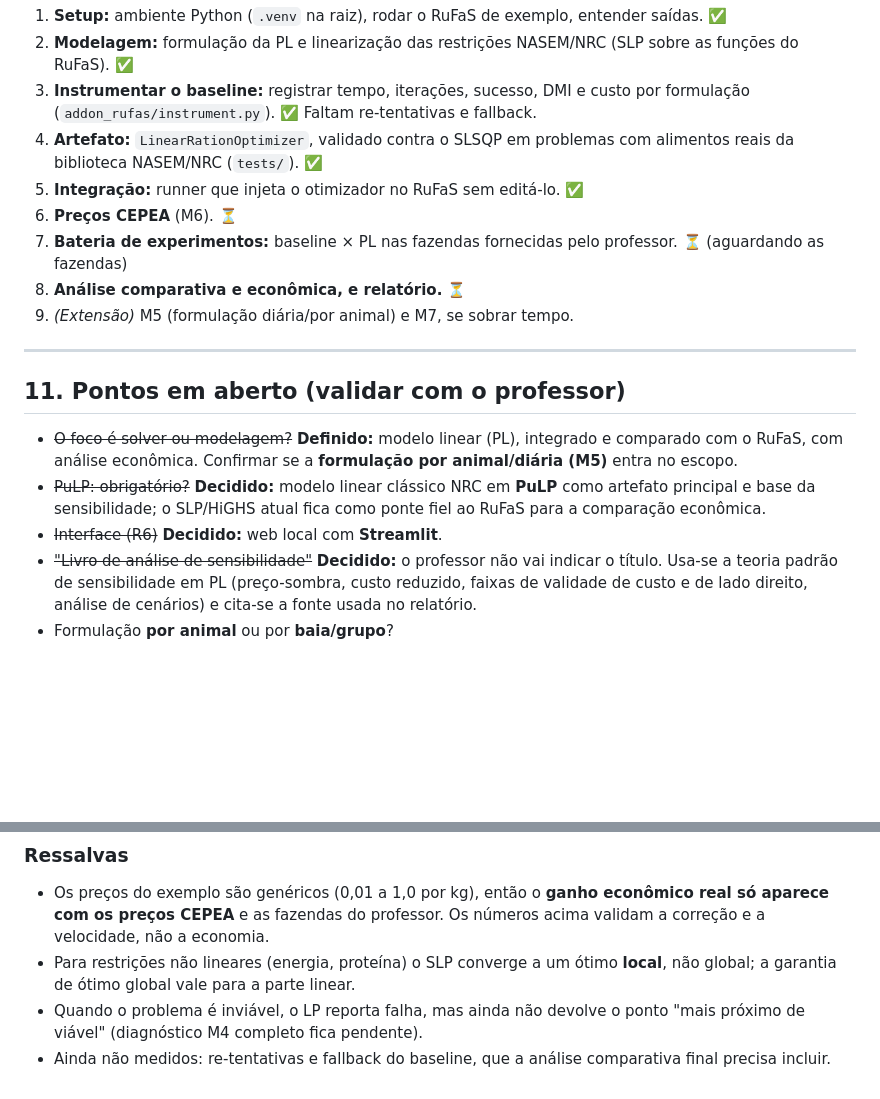
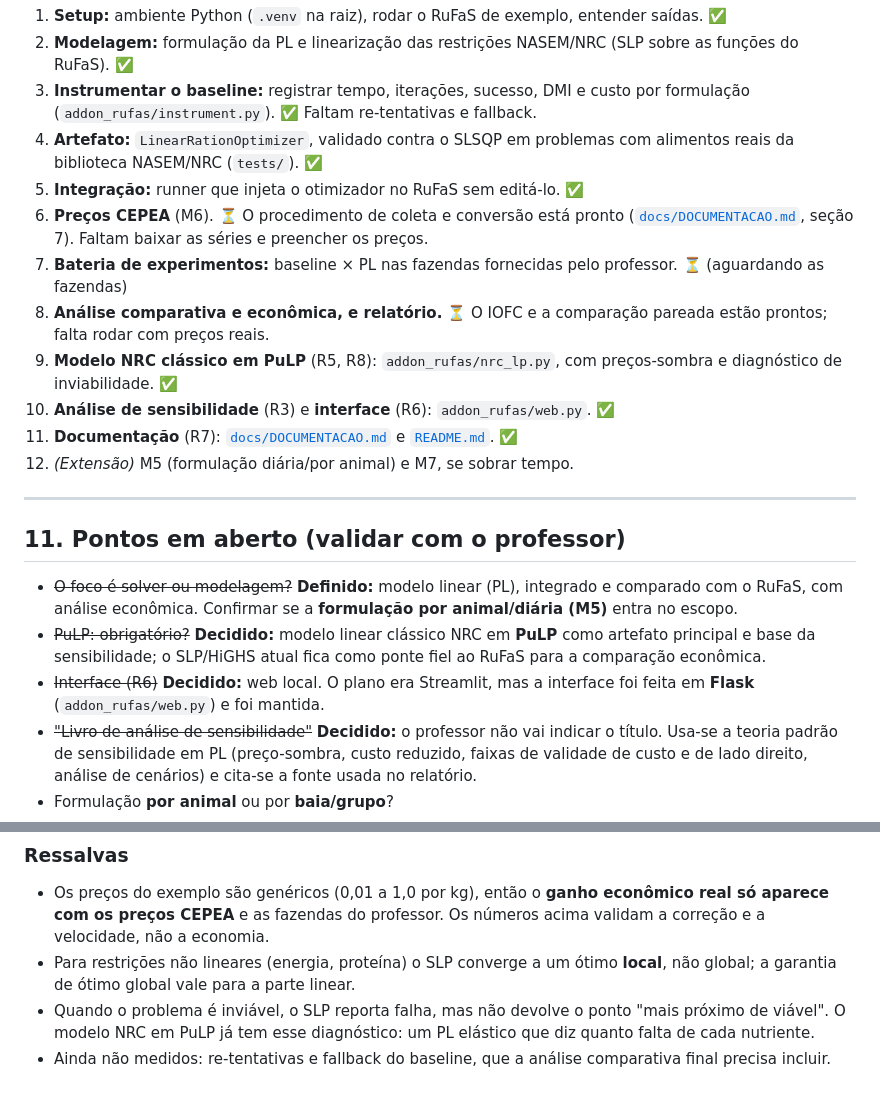
Before and after one commit to Victups/Addon-RufSas, a Markdown page: addon-rufas-otimizacao-dieta.md, 2 parts joined by grey strips. Drawn GitHub-style; blank space fills up the shorter version.

```diff
--- a/addon-rufas-otimizacao-dieta.md
+++ b/addon-rufas-otimizacao-dieta.md
@@ -262,10 +262,13 @@ Comparar o custo da dieta do **baseline (SLSQP)** com o da **PL**, nos mesmos an
 3. **Instrumentar o baseline:** registrar tempo, iterações, sucesso, DMI e custo por formulação (`addon_rufas/instrument.py`). ✅ Faltam re-tentativas e fallback.
 4. **Artefato:** `LinearRationOptimizer`, validado contra o SLSQP em problemas com alimentos reais da biblioteca NASEM/NRC (`tests/`). ✅
 5. **Integração:** runner que injeta o otimizador no RuFaS sem editá-lo. ✅
-6. **Preços CEPEA** (M6). ⏳
+6. **Preços CEPEA** (M6). ⏳ O procedimento de coleta e conversão está pronto ([`docs/DOCUMENTACAO.md`](docs/DOCUMENTACAO.md), seção 7). Faltam baixar as séries e preencher os preços.
 7. **Bateria de experimentos:** baseline × PL nas fazendas fornecidas pelo professor. ⏳ (aguardando as fazendas)
-8. **Análise comparativa e econômica, e relatório.** ⏳
-9. *(Extensão)* M5 (formulação diária/por animal) e M7, se sobrar tempo.
+8. **Análise comparativa e econômica, e relatório.** ⏳ O IOFC e a comparação pareada estão prontos; falta rodar com preços reais.
+9. **Modelo NRC clássico em PuLP** (R5, R8): `addon_rufas/nrc_lp.py`, com preços-sombra e diagnóstico de inviabilidade. ✅
+10. **Análise de sensibilidade** (R3) e **interface** (R6): `addon_rufas/web.py`. ✅
+11. **Documentação** (R7): [`docs/DOCUMENTACAO.md`](docs/DOCUMENTACAO.md) e [`README.md`](README.md). ✅
+12. *(Extensão)* M5 (formulação diária/por animal) e M7, se sobrar tempo.
 
 ---
 
@@ -273,7 +276,7 @@ Comparar o custo da dieta do **baseline (SLSQP)** com o da **PL**, nos mesmos an
 
 - ~~O foco é solver ou modelagem?~~ **Definido:** modelo linear (PL), integrado e comparado com o RuFaS, com análise econômica. Confirmar se a **formulação por animal/diária (M5)** entra no escopo.
 - ~~PuLP: obrigatório?~~ **Decidido:** modelo linear clássico NRC em **PuLP** como artefato principal e base da sensibilidade; o SLP/HiGHS atual fica como ponte fiel ao RuFaS para a comparação econômica.
-- ~~Interface (R6)~~ **Decidido:** web local com **Streamlit**.
+- ~~Interface (R6)~~ **Decidido:** web local. O plano era Streamlit, mas a interface foi feita em **Flask** (`addon_rufas/web.py`) e foi mantida.
 - ~~"Livro de análise de sensibilidade"~~ **Decidido:** o professor não vai indicar o título. Usa-se a teoria padrão de sensibilidade em PL (preço-sombra, custo reduzido, faixas de validade de custo e de lado direito, análise de cenários) e cita-se a fonte usada no relatório.
 - Formulação **por animal** ou por **baia/grupo**?
 - Padrões: anotações citam "NRC 2021" e "MASEM 2021" — o RuFaS implementa **NRC 2001** e **NASEM 2021**.
@@ -334,5 +337,5 @@ Sucesso: 100% nos dois. Iterações: LP ~3, SLSQP 5 a 8.
 ### Ressalvas
 - Os preços do exemplo são genéricos (0,01 a 1,0 por kg), então o **ganho econômico real só aparece com os preços CEPEA** e as fazendas do professor. Os números acima validam a correção e a velocidade, não a economia.
 - Para restrições não lineares (energia, proteína) o SLP converge a um ótimo **local**, não global; a garantia de ótimo global vale para a parte linear.
-- Quando o problema é inviável, o LP reporta falha, mas ainda não devolve o ponto "mais próximo de viável" (diagnóstico M4 completo fica pendente).
+- Quando o problema é inviável, o SLP reporta falha, mas não devolve o ponto "mais próximo de viável". O modelo NRC em PuLP já tem esse diagnóstico: um PL elástico que diz quanto falta de cada nutriente.
 - Ainda não medidos: re-tentativas e fallback do baseline, que a análise comparativa final precisa incluir.
```
Also changed, not shown: README.md (+66 -8 lines), docs/DOCUMENTACAO.md (added, +230 -0 lines).
